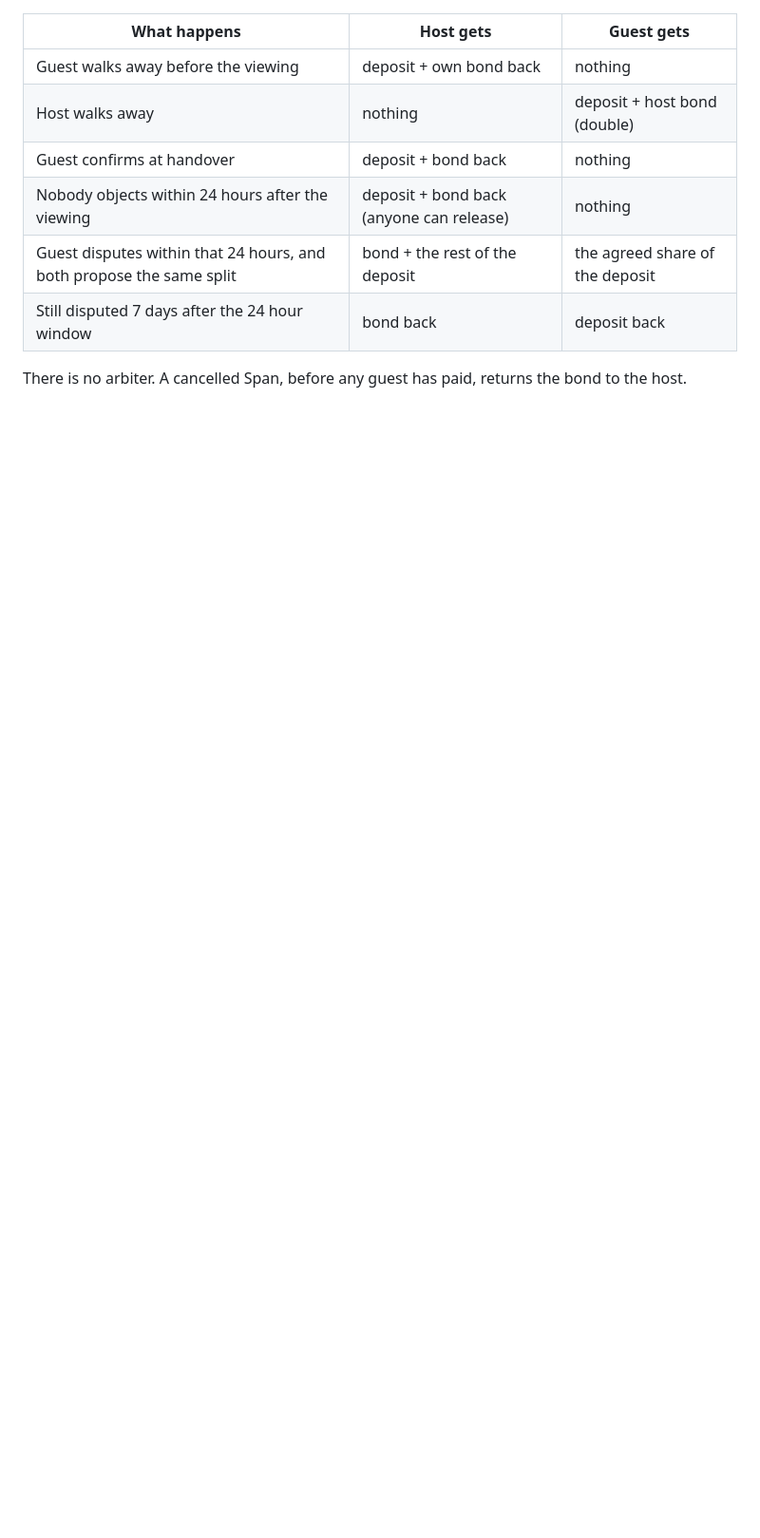
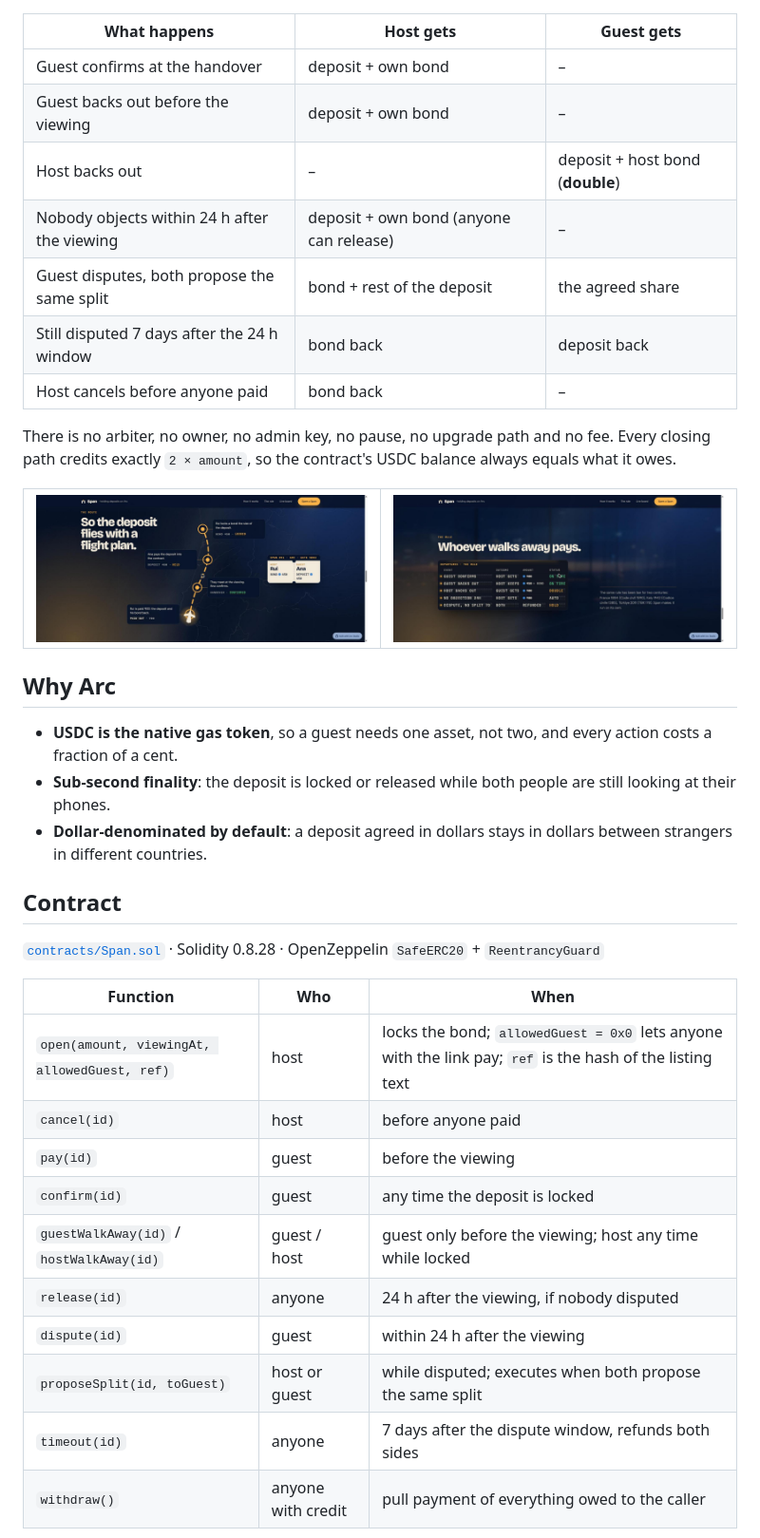
Before and after one commit to Bekirerdem/span, a Markdown page: README.md, the part around one of its changes. Shown at 95% size. GitHub-like rendering; pictures changed too: docs/route.jpg (added), docs/rule.jpg (added); blank space fills up the shorter version.

Commit message:
docs: rewrite README with problem, rules, contract reference and screenshots; add MIT license

```diff
--- a/README.md
+++ b/README.md
@@ -10,11 +40,43 @@ Built with [Arc Studio](https://studio.arc.io)
 
 | What happens | Host gets | Guest gets |
 | --- | --- | --- |
-| Guest walks away before the viewing | deposit + own bond back | nothing |
-| Host walks away | nothing | deposit + host bond (double) |
-| Guest confirms at handover | deposit + bond back | nothing |
-| Nobody objects within 24 hours after the viewing | deposit + bond back (anyone can release) | nothing |
-| Guest disputes within that 24 hours, and both propose the same split | bond + the rest of the deposit | the agreed share of the deposit |
-| Still disputed 7 days after the 24 hour window | bond back | deposit back |
+| Guest confirms at the handover | deposit + own bond | – |
+| Guest backs out before the viewing | deposit + own bond | – |
+| Host backs out | – | deposit + host bond (**double**) |
+| Nobody objects within 24 h after the viewing | deposit + own bond (anyone can release) | – |
+| Guest disputes, both propose the same split | bond + rest of the deposit | the agreed share |
+| Still disputed 7 days after the 24 h window | bond back | deposit back |
+| Host cancels before anyone paid | bond back | – |
 
-There is no arbiter. A cancelled Span, before any guest has paid, returns the bond to the host.
+There is no arbiter, no owner, no admin key, no pause, no upgrade path and no fee. Every closing path credits exactly `2 × amount`, so the contract's USDC balance always equals what it owes.
+
+<table>
+<tr>
+<td><img src="docs/route.jpg" alt="The route scene: the deposit flies from Porto to Lisbon with a flight plan"></td>
+<td><img src="docs/rule.jpg" alt="The rule board: whoever walks away pays"></td>
+</tr>
+</table>
+
+## Why Arc
+
+- **USDC is the native gas token**, so a guest needs one asset, not two, and every action costs a fraction of a cent.
+- **Sub-second finality**: the deposit is locked or released while both people are still looking at their phones.
+- **Dollar-denominated by default**: a deposit agreed in dollars stays in dollars between strangers in different countries.
+
+## Contract
+
+[`contracts/Span.sol`](contracts/Span.sol) · Solidity 0.8.28 · OpenZeppelin `SafeERC20` + `ReentrancyGuard`
+
+| Function | Who | When |
+| --- | --- | --- |
+| `open(amount, viewingAt, allowedGuest, ref)` | host | locks the bond; `allowedGuest = 0x0` lets anyone with the link pay; `ref` is the hash of the listing text |
+| `cancel(id)` | host | before anyone paid |
+| `pay(id)` | guest | before the viewing |
+| `confirm(id)` | guest | any time the deposit is locked |
+| `guestWalkAway(id)` / `hostWalkAway(id)` | guest / host | guest only before the viewing; host any time while locked |
+| `release(id)` | anyone | 24 h after the viewing, if nobody disputed |
+| `dispute(id)` | guest | within 24 h after the viewing |
+| `proposeSplit(id, toGuest)` | host or guest | while disputed; executes when both propose the same split |
+| `timeout(id)` | anyone | 7 days after the dispute window, refunds both sides |
+| `withdraw()` | anyone with credit | pull payment of everything owed to the caller |
+
```
Also changed, not shown: other parts of README.md (+75 -30 lines), docs/hero.jpg (added), 1 other file.
